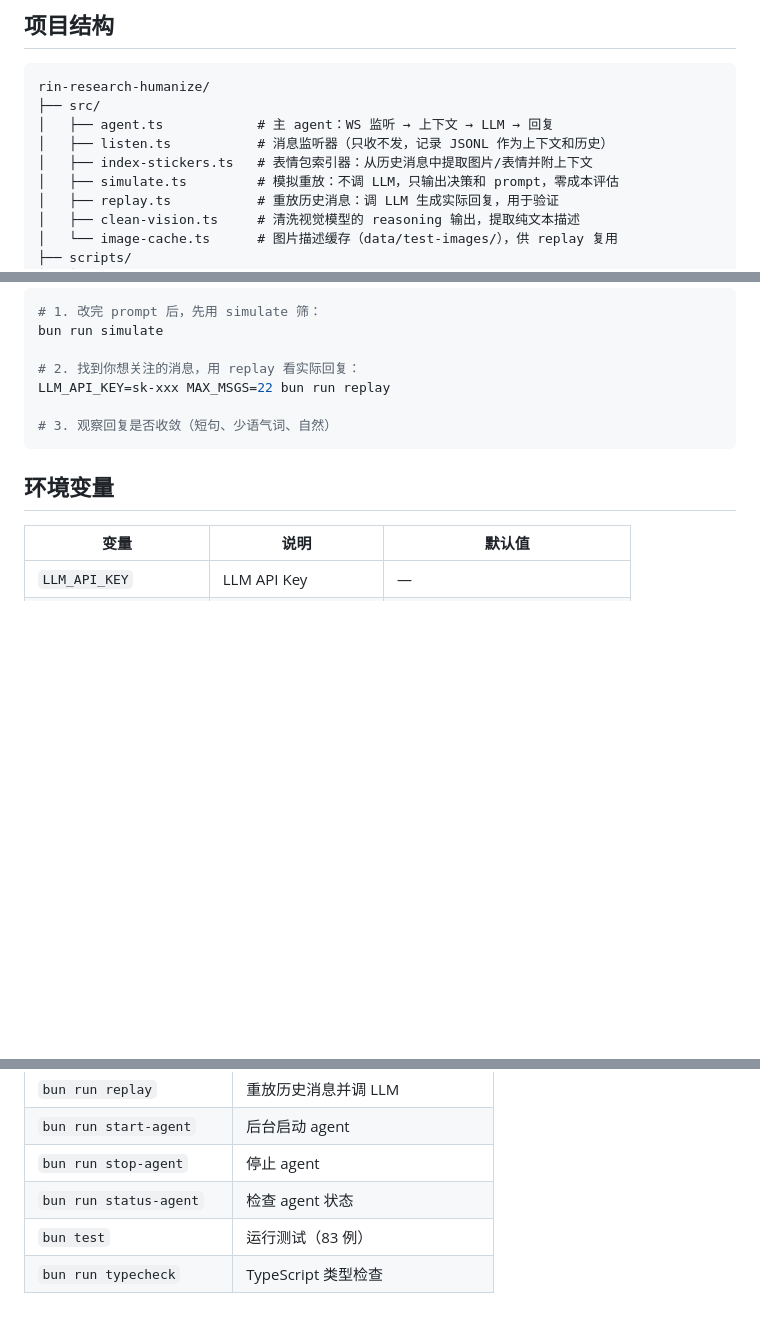
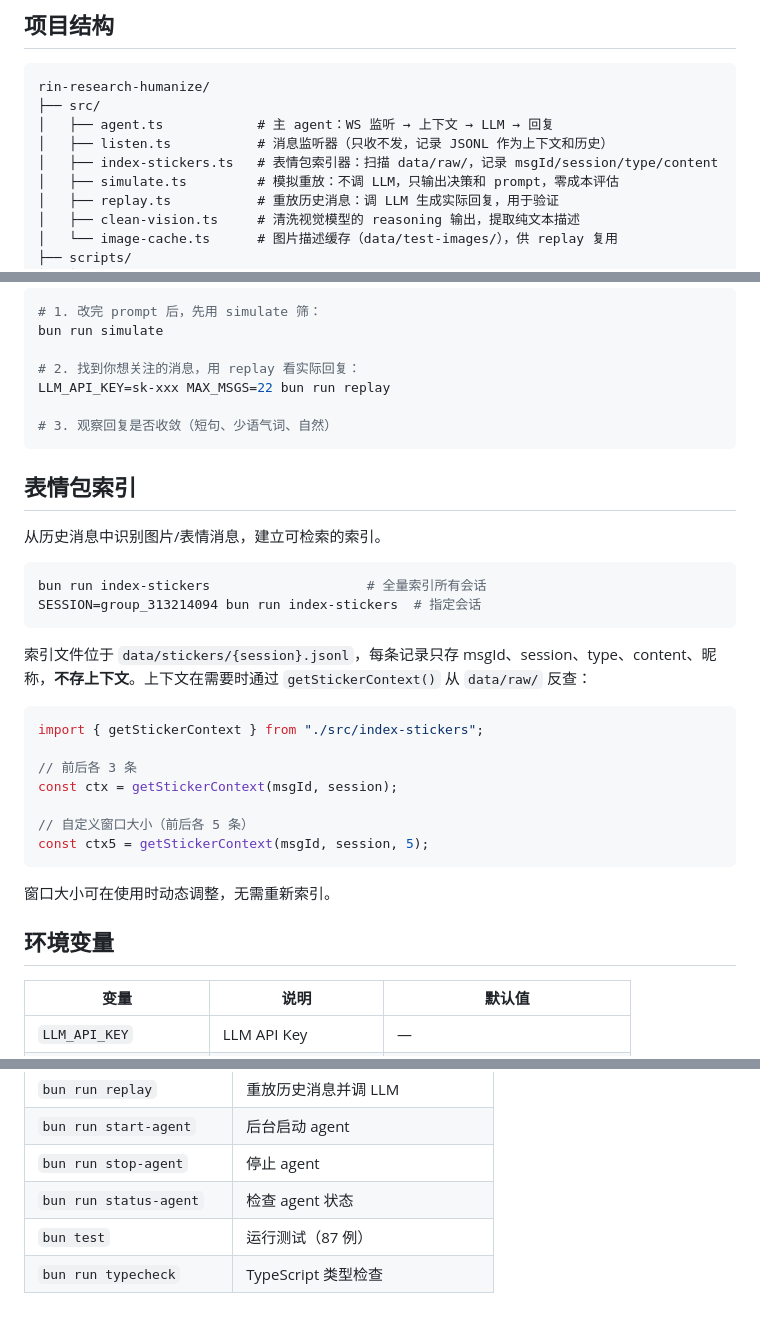
Before and after one commit to OXeu/Xue, a Markdown page: README.md, 3 parts joined by grey strips. Rendered like a GitHub page; blank space fills up the shorter version.

Commit message:
docs: update README sticker index section
- Project structure description: removed '含上下文', changed to
  '扫描 data/raw/，记录 msgId/session/type/content'
- Added new '表情包索引' section explaining the design:
  index stores only msgId/session/type/content, context is
  retrieved on demand via getStickerContext()
- Includes usage example with adjustable windowSize parameter
- Updated test count to 87

````diff
--- a/README.md
+++ b/README.md
@@ -11,7 +11,7 @@ rin-research-humanize/
 ├── src/
 │   ├── agent.ts            # 主 agent：WS 监听 → 上下文 → LLM → 回复
 │   ├── listen.ts           # 消息监听器（只收不发，记录 JSONL 作为上下文和历史）
-│   ├── index-stickers.ts   # 表情包索引器：从历史消息中提取图片/表情并附上下文
+│   ├── index-stickers.ts   # 表情包索引器：扫描 data/raw/，记录 msgId/session/type/content
 │   ├── simulate.ts         # 模拟重放：不调 LLM，只输出决策和 prompt，零成本评估
 │   ├── replay.ts           # 重放历史消息：调 LLM 生成实际回复，用于验证
 │   ├── clean-vision.ts     # 清洗视觉模型的 reasoning 输出，提取纯文本描述
@@ -103,6 +103,29 @@ LLM_API_KEY=sk-xxx MAX_MSGS=22 bun run replay
 # 3. 观察回复是否收敛（短句、少语气词、自然）
 ```
 
+## 表情包索引
+
+从历史消息中识别图片/表情消息，建立可检索的索引。
+
+```bash
+bun run index-stickers                    # 全量索引所有会话
+SESSION=group_313214094 bun run index-stickers  # 指定会话
+```
+
+索引文件位于 `data/stickers/{session}.jsonl`，每条记录只存 msgId、session、type、content、昵称，**不存上下文**。上下文在需要时通过 `getStickerContext()` 从 `data/raw/` 反查：
+
+```ts
+import { getStickerContext } from "./src/index-stickers";
+
+// 前后各 3 条
+const ctx = getStickerContext(msgId, session);
+
+// 自定义窗口大小（前后各 5 条）
+const ctx5 = getStickerContext(msgId, session, 5);
+```
+
+窗口大小可在使用时动态调整，无需重新索引。
+
 ## 环境变量
 
 | 变量 | 说明 | 默认值 |
@@ -130,5 +153,5 @@ LLM_API_KEY=sk-xxx MAX_MSGS=22 bun run replay
 | `bun run start-agent` | 后台启动 agent |
 | `bun run stop-agent` | 停止 agent |
 | `bun run status-agent` | 检查 agent 状态 |
-| `bun test` | 运行测试（83 例） |
+| `bun test` | 运行测试（87 例） |
 | `bun run typecheck` | TypeScript 类型检查 |
````
